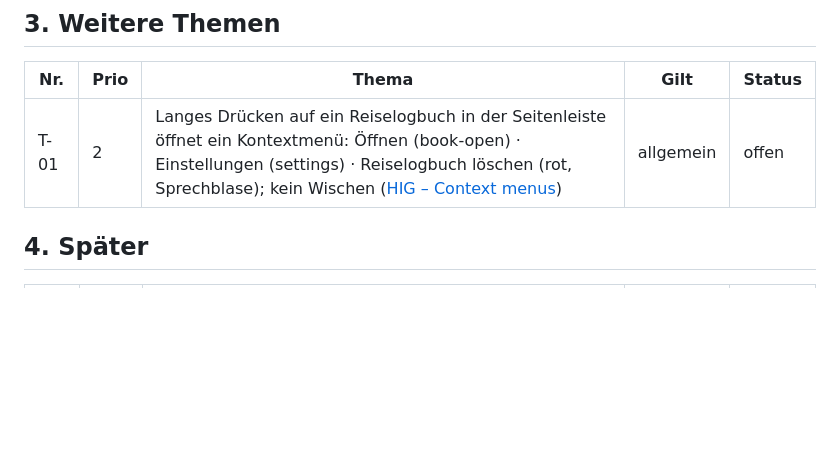
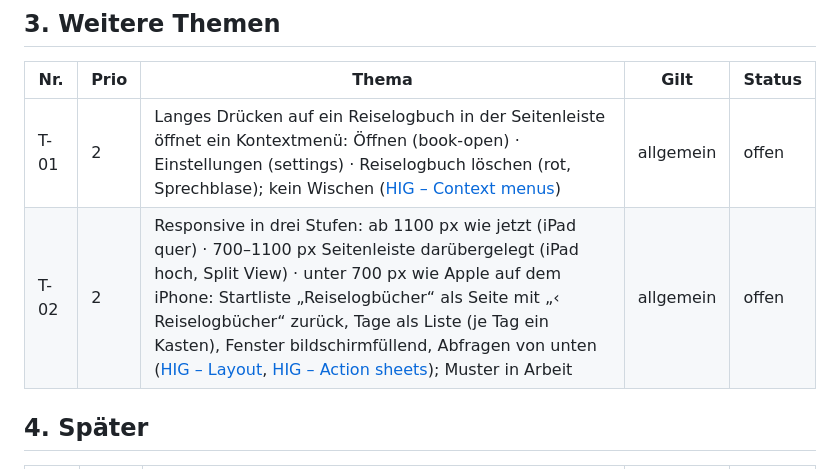
Before and after one commit to g811141a/PackList, a Markdown page: BACKLOG.md, the part around the change. Rendered like a GitHub page; blank space fills up the shorter version.

Commit message:
Backlog: T-02 responsive Gestaltung in drei Stufen (Prio 2)
Co-Authored-By: Claude Opus 5.5 <noreply@anthropic.com>
Claude-Session: https://claude.ai/code/session_01LyaogWU1J3bjHruVAH2u3z

```diff
--- a/BACKLOG.md
+++ b/BACKLOG.md
@@ -45,6 +45,7 @@ Status: **vereinbart** (entschieden, wartet auf „Ja“ zum Bauen) · **offen**
 | Nr. | Prio | Thema | Gilt | Status |
 |---|---|---|---|---|
 | T-01 | 2 | Langes Drücken auf ein Reiselogbuch in der Seitenleiste öffnet ein Kontextmenü: Öffnen (book-open) · Einstellungen (settings) · Reiselogbuch löschen (rot, Sprechblase); kein Wischen ([HIG – Context menus](https://developer.apple.com/design/human-interface-guidelines/context-menus)) | allgemein | offen |
+| T-02 | 2 | Responsive in drei Stufen: ab 1100 px wie jetzt (iPad quer) · 700–1100 px Seitenleiste darübergelegt (iPad hoch, Split View) · unter 700 px wie Apple auf dem iPhone: Startliste „Reiselogbücher“ als Seite mit „‹ Reiselogbücher“ zurück, Tage als Liste (je Tag ein Kasten), Fenster bildschirmfüllend, Abfragen von unten ([HIG – Layout](https://developer.apple.com/design/human-interface-guidelines/layout), [HIG – Action sheets](https://developer.apple.com/design/human-interface-guidelines/action-sheets)); Muster in Arbeit | allgemein | offen |
 
 ## 4. Später
 
```
